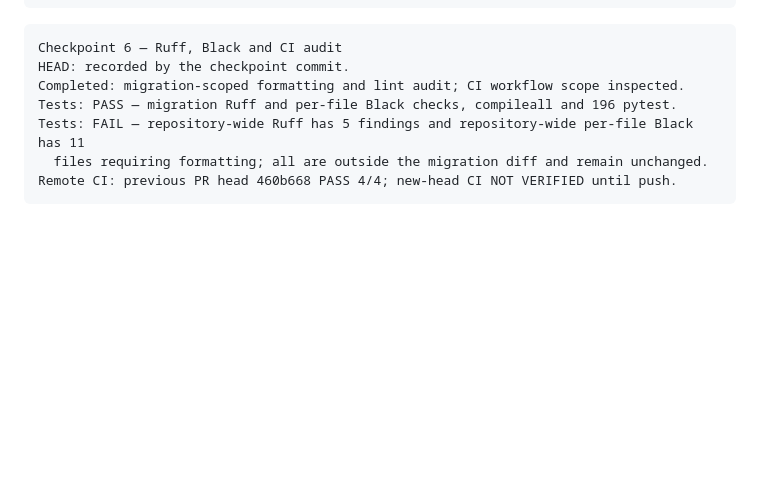
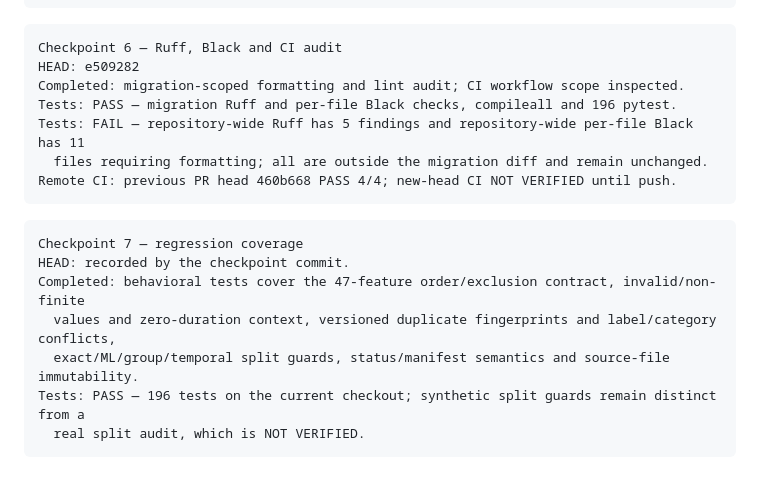
Before and after one commit to doctor-cato/AI-NETWORK-ANOMALY-DETECTION-TRACEABILITY-MAIN, a Markdown page: docs/IMPLEMENTATION_CHECKPOINTS.md, the part around the change. Rendered like a GitHub page; blank space fills up the shorter version.

Commit message:
test(dataset): record migration regression coverage

````diff
--- a/docs/IMPLEMENTATION_CHECKPOINTS.md
+++ b/docs/IMPLEMENTATION_CHECKPOINTS.md
@@ -171,10 +171,20 @@ Tests: PASS — manifest, workflow/status and diff checks.
 
 ```text
 Checkpoint 6 — Ruff, Black and CI audit
-HEAD: recorded by the checkpoint commit.
+HEAD: e509282
 Completed: migration-scoped formatting and lint audit; CI workflow scope inspected.
 Tests: PASS — migration Ruff and per-file Black checks, compileall and 196 pytest.
 Tests: FAIL — repository-wide Ruff has 5 findings and repository-wide per-file Black has 11
   files requiring formatting; all are outside the migration diff and remain unchanged.
 Remote CI: previous PR head 460b668 PASS 4/4; new-head CI NOT VERIFIED until push.
 ```
+
+```text
+Checkpoint 7 — regression coverage
+HEAD: recorded by the checkpoint commit.
+Completed: behavioral tests cover the 47-feature order/exclusion contract, invalid/non-finite
+  values and zero-duration context, versioned duplicate fingerprints and label/category conflicts,
+  exact/ML/group/temporal split guards, status/manifest semantics and source-file immutability.
+Tests: PASS — 196 tests on the current checkout; synthetic split guards remain distinct from a
+  real split audit, which is NOT VERIFIED.
+```
````
